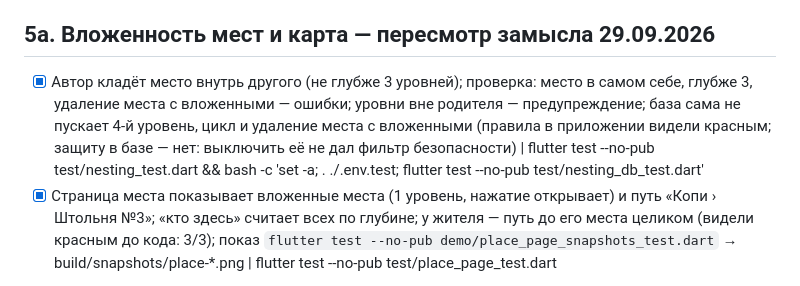
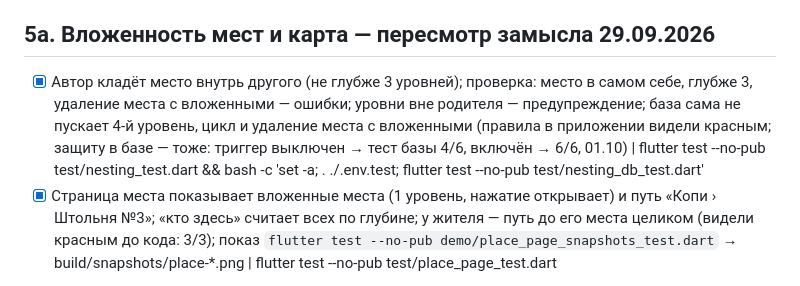
Before and after one commit to Varenik-vkusny/rpg-builder, a Markdown page: FEATURES.md, the part around the change. Drawn GitHub-style.

```diff
--- a/FEATURES.md
+++ b/FEATURES.md
@@ -59,7 +59,7 @@
 
 ## 5а. Вложенность мест и карта — пересмотр замысла 29.09.2026
 
-- [x] Автор кладёт место внутрь другого (не глубже 3 уровней); проверка: место в самом себе, глубже 3, удаление места с вложенными — ошибки; уровни вне родителя — предупреждение; база сама не пускает 4-й уровень, цикл и удаление места с вложенными (правила в приложении видели красным; защиту в базе — нет: выключить её не дал фильтр безопасности) | flutter test --no-pub test/nesting_test.dart && bash -c 'set -a; . ./.env.test; flutter test --no-pub test/nesting_db_test.dart'
+- [x] Автор кладёт место внутрь другого (не глубже 3 уровней); проверка: место в самом себе, глубже 3, удаление места с вложенными — ошибки; уровни вне родителя — предупреждение; база сама не пускает 4-й уровень, цикл и удаление места с вложенными (правила в приложении видели красным; защиту в базе — тоже: триггер выключен → тест базы 4/6, включён → 6/6, 01.10) | flutter test --no-pub test/nesting_test.dart && bash -c 'set -a; . ./.env.test; flutter test --no-pub test/nesting_db_test.dart'
 - [x] Страница места показывает вложенные места (1 уровень, нажатие открывает) и путь «Копи › Штольня №3»; «кто здесь» считает всех по глубине; у жителя — путь до его места целиком (видели красным до кода: 3/3); показ `flutter test --no-pub demo/place_page_snapshots_test.dart` → build/snapshots/place-*.png | flutter test --no-pub test/place_page_test.dart
 - Карта-холст: двигается и масштабируется пальцами, места — блоки в стиле приложения (цвет места, жители, значок проблемы); нажатие открывает место
 - Автор перетаскивает блоки, положение сохраняется; новое место встаёт само в свободное место
```
Also changed, not shown: STATE.md (+1 -1 lines).
